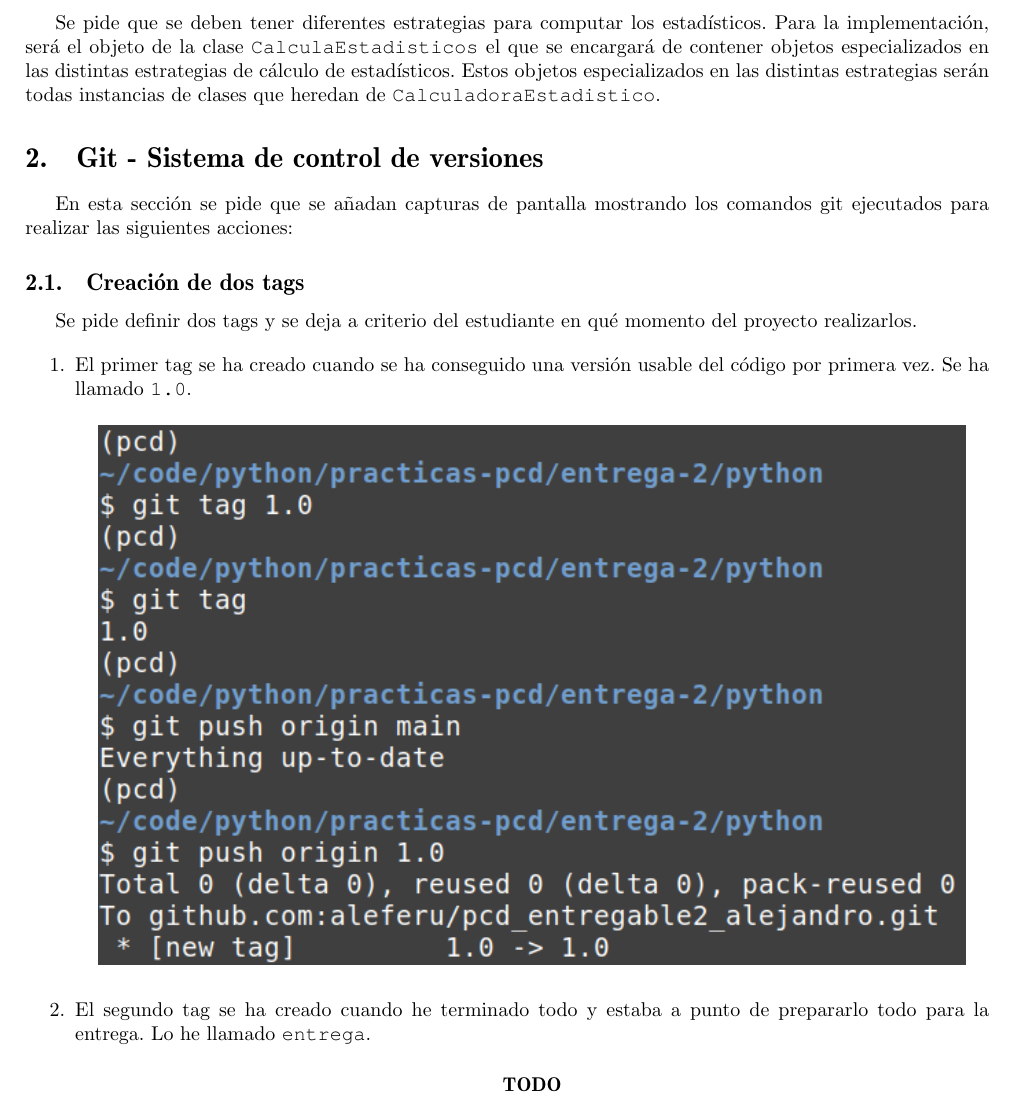
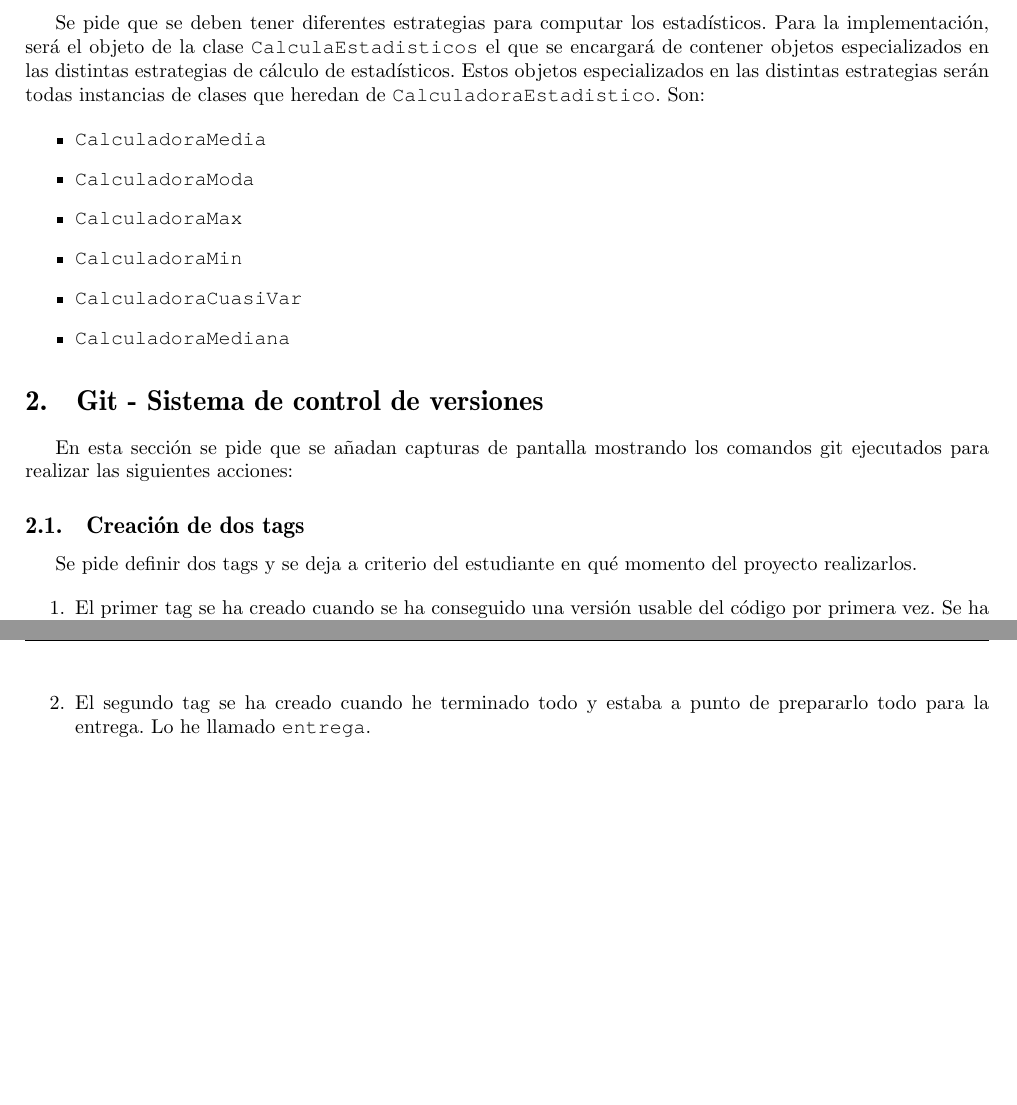
Before and after one commit to aleferu/pcd_entregable2_alejandro, a LaTeX document (latex/main.tex, which reads latex/git.tex, latex/patrones.tex): part of page 2 of 4 before the commit and two parts of pages 2 and 3 of 4 after it, the two joined at a grey line, cut so that both start at the same text, the shorter picture padded with empty space. Compiled offline with pdfLaTeX.

Commit message:
Documento terminado

```diff
--- a/latex/git.tex
+++ b/latex/git.tex
@@ -10,5 +10,5 @@ Se pide definir dos tags y se deja a criterio del estudiante en qué momento del
     \item El primer tag se ha creado cuando se ha conseguido una versión usable del código por primera vez. Se ha llamado \texttt{1.0}.
 
     \begin{center}
-        \includegraphics[width=0.90\textwidth]{img/tag1.png}
+        \includegraphics[width=0.7\textwidth]{img/tag1.png}
     \end{center}
@@ -16,7 +18,7 @@ Se pide definir dos tags y se deja a criterio del estudiante en qué momento del
     \item El segundo tag se ha creado cuando he terminado todo y estaba a punto de prepararlo todo para la entrega. Lo he llamado \texttt{entrega}.
 
     \begin{center}
-        \textbf{TODO}
+        \includegraphics[width=0.7\textwidth]{img/tagentrega.png}
     \end{center}
 \end{enumerate}
 
--- a/latex/patrones.tex
+++ b/latex/patrones.tex
@@ -36,4 +36,13 @@ Todas estas clases heredarán de una clase \texttt{ManejaTemperaturas}, clase qu
 
 \subsection{Patrón R4 - Strategy}
 
-Se pide que se deben tener diferentes estrategias para computar los estadísticos. Para la implementación, será el objeto de la clase \texttt{CalculaEstadisticos} el que se encargará de contener objetos especializados en las distintas estrategias de cálculo de estadísticos. Estos objetos especializados en las distintas estrategias serán todas instancias de clases que heredan de \texttt{CalculadoraEstadistico}.
+Se pide que se deben tener diferentes estrategias para computar los estadísticos. Para la implementación, será el objeto de la clase \texttt{CalculaEstadisticos} el que se encargará de contener objetos especializados en las distintas estrategias de cálculo de estadísticos. Estos objetos especializados en las distintas estrategias serán todas instancias de clases que heredan de \texttt{CalculadoraEstadistico}. Son:
+
+\begin{itemize}
+    \item \texttt{CalculadoraMedia}
+    \item \texttt{CalculadoraModa}
+    \item \texttt{CalculadoraMax}
+    \item \texttt{CalculadoraMin}
+    \item \texttt{CalculadoraCuasiVar}
+    \item \texttt{CalculadoraMediana}
+\end{itemize}
```
Also changed, not shown: latex/49274537G-entregable2-pcd.pdf, latex/README.md, latex/img/tagentrega.png (added), latex/git.tex (4 more changed lines).
